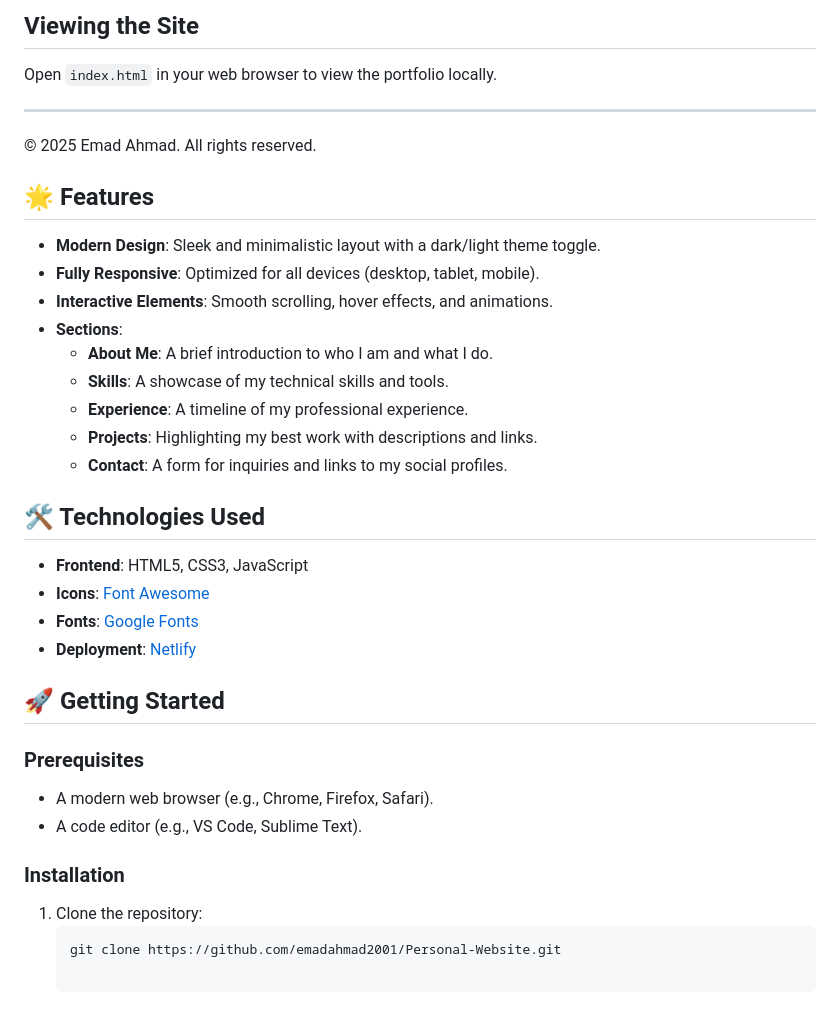
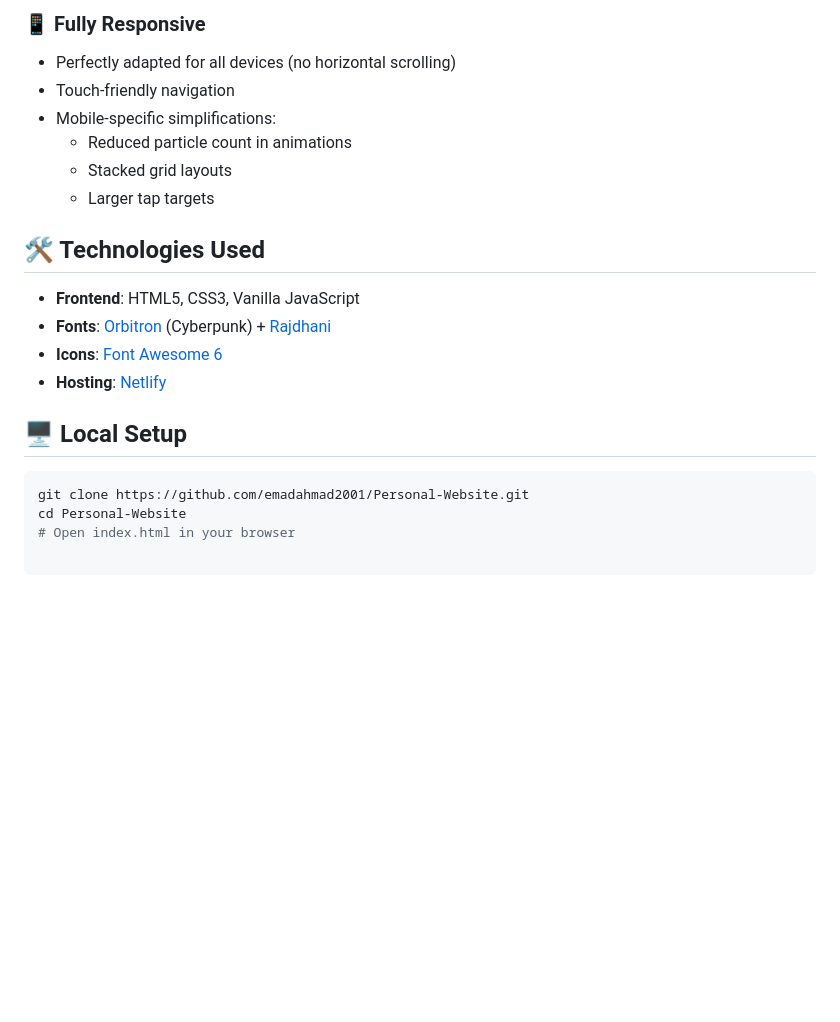
Before and after one commit to emadahmad2001/Personal-Website, a Markdown page: Readme.md, the part around the change printed below. Drawn GitHub-style; blank space fills up the shorter version.

````diff
--- a/Readme.md
+++ b/Readme.md
@@ -57,38 +24,19 @@ The site features a toggle between:
-## Viewing the Site
-Open `index.html` in your web browser to view the portfolio locally.
-
----
-
-© 2025 Emad Ahmad. All rights reserved.
-
-## 🌟 Features
-
-- **Modern Design**: Sleek and minimalistic layout with a dark/light theme toggle.
-- **Fully Responsive**: Optimized for all devices (desktop, tablet, mobile).
-- **Interactive Elements**: Smooth scrolling, hover effects, and animations.
-- **Sections**:
-  - **About Me**: A brief introduction to who I am and what I do.
-  - **Skills**: A showcase of my technical skills and tools.
-  - **Experience**: A timeline of my professional experience.
-  - **Projects**: Highlighting my best work with descriptions and links.
-  - **Contact**: A form for inquiries and links to my social profiles.
+### 📱 Fully Responsive
+- Perfectly adapted for all devices (no horizontal scrolling)
+- Touch-friendly navigation
+- Mobile-specific simplifications:
+  - Reduced particle count in animations
+  - Stacked grid layouts
+  - Larger tap targets
 
 ## 🛠️ Technologies Used
+- **Frontend**: HTML5, CSS3, Vanilla JavaScript
+- **Fonts**: [Orbitron](https://fonts.google.com/specimen/Orbitron) (Cyberpunk) + [Rajdhani](https://fonts.google.com/specimen/Rajdhani)
+- **Icons**: [Font Awesome 6](https://fontawesome.com/)
+- **Hosting**: [Netlify](https://www.netlify.com/)
 
-- **Frontend**: HTML5, CSS3, JavaScript
-- **Icons**: [Font Awesome](https://fontawesome.com/)
-- **Fonts**: [Google Fonts](https://fonts.google.com/)
-- **Deployment**: [Netlify](https://www.netlify.com/)
-
-## 🚀 Getting Started
-
-### Prerequisites
-
-- A modern web browser (e.g., Chrome, Firefox, Safari).
-- A code editor (e.g., VS Code, Sublime Text).
-
-### Installation
-
-1. Clone the repository:
-   ```bash
-   git clone https://github.com/emadahmad2001/Personal-Website.git
+## 🖥️ Local Setup
+```bash
+git clone https://github.com/emadahmad2001/Personal-Website.git
+cd Personal-Website
+# Open index.html in your browser
````
Also changed, not shown: other parts of Readme.md (+17 -50 lines), assets/images/portfolio-screenshot.png.
